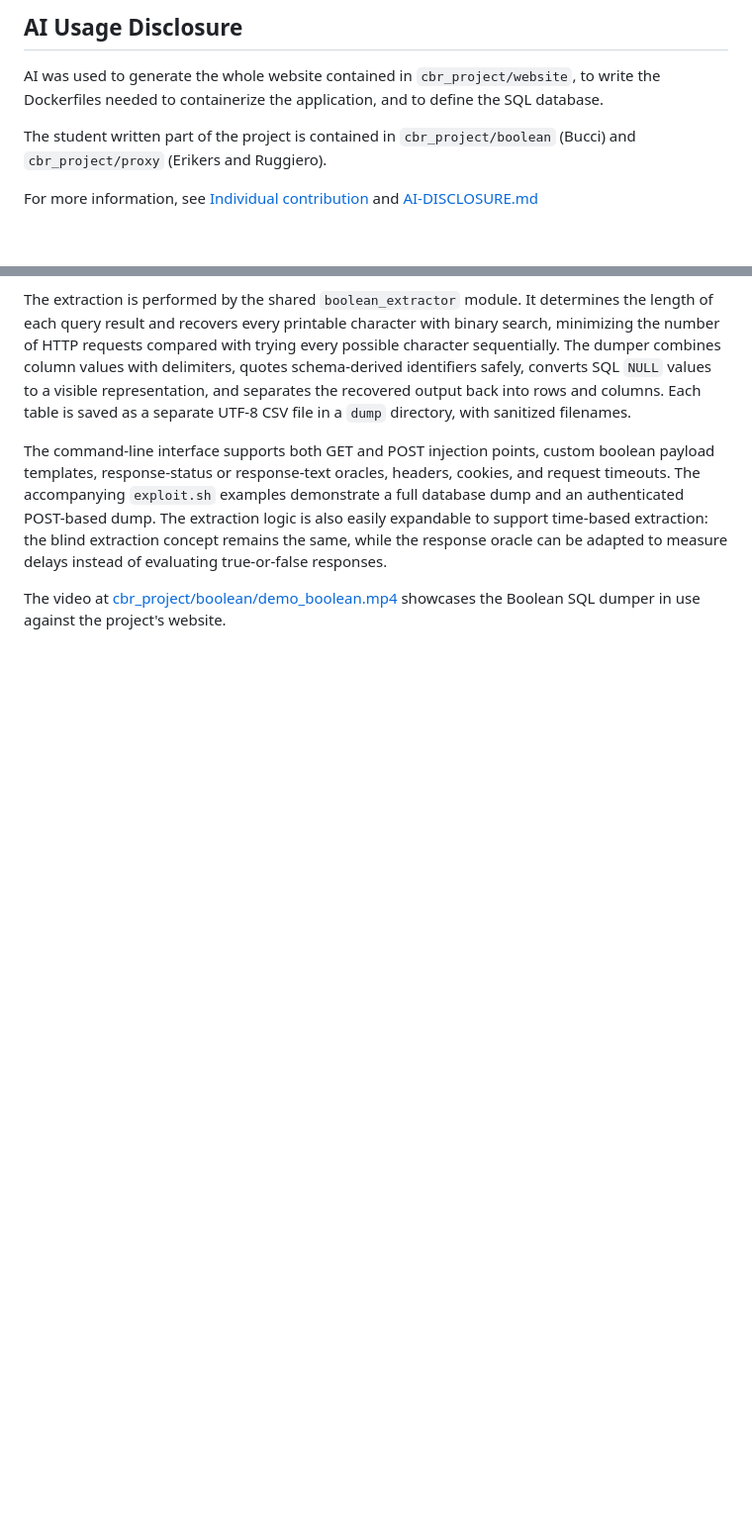
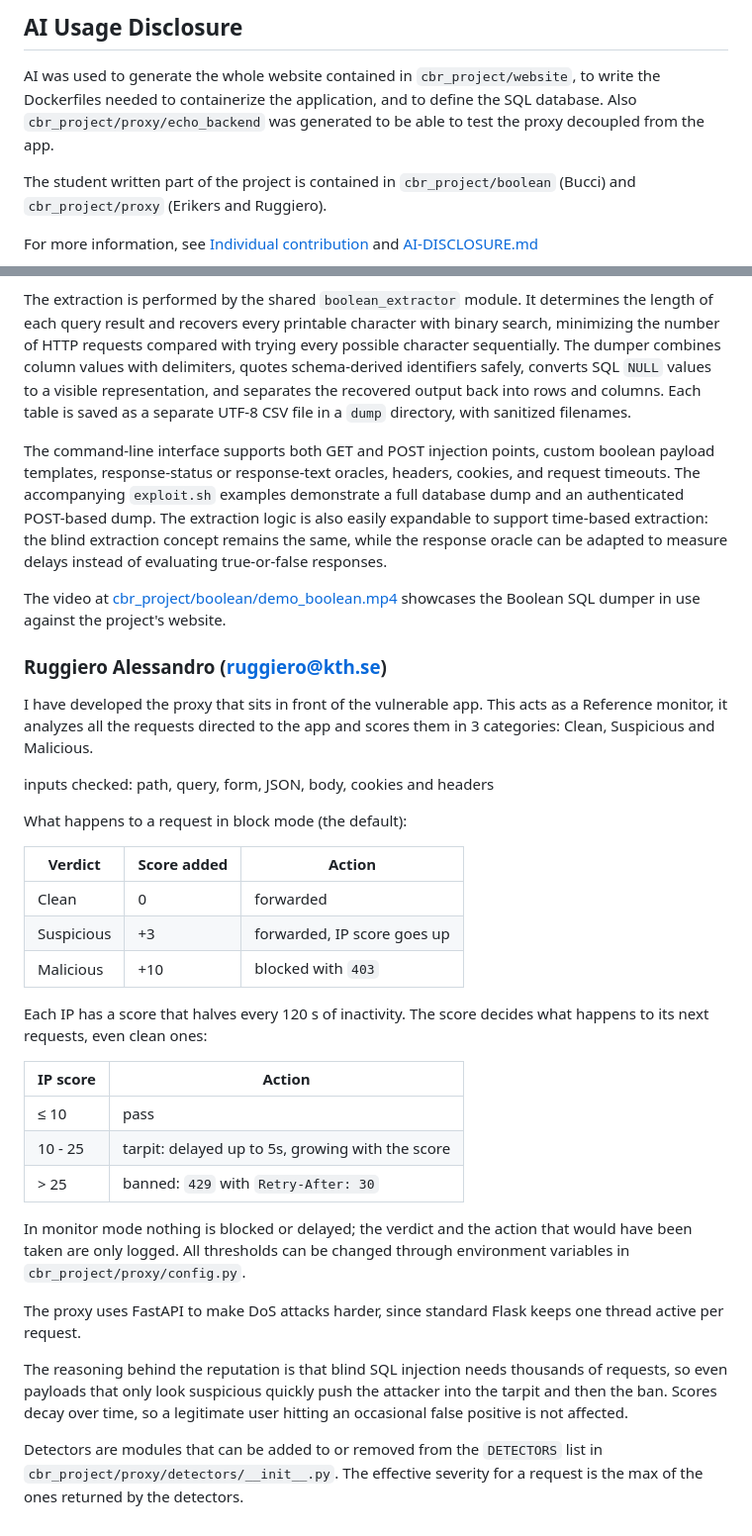
Before and after one commit to AlessandroRuggiero/cyber-project-SQLI, a Markdown page: README.md, 2 parts joined by grey strips. Shown at 99% size. Drawn GitHub-style; blank space fills up the shorter version.

```diff
--- a/README.md
+++ b/README.md
@@ -12,6 +12,7 @@ The project therefore aims to cover both the attack and defense sides of the pro
 AI was used to generate the whole website contained in `cbr_project/website`,
 to write the Dockerfiles needed to containerize the application, and to define
 the SQL database.
+Also `cbr_project/proxy/echo_backend` was generated to be able to test the proxy decoupled from the app.
 
 The student written part of the project is contained in `cbr_project/boolean` (Bucci) and `cbr_project/proxy` (Erikers and Ruggiero).
 
@@ -211,3 +212,40 @@ the response oracle can be adapted to measure delays instead of evaluating
 true-or-false responses.
 
 The video at [cbr_project/boolean/demo_boolean.mp4](https://github.com/AlessandroRuggiero/cyber-project-SQLI/blob/main/cbr_project/boolean/demo_boolean.mp4) showcases the Boolean SQL dumper in use against the project's website.
+
+### Ruggiero Alessandro (ruggiero@kth.se)
+I have developed the proxy that sits in front of the vulnerable app.
+This acts as a Reference monitor, it analyzes all the requests directed to the app and scores them in 3 categories:
+Clean, Suspicious and Malicious.
+
+inputs checked: path, query, form, JSON, body, cookies and headers
+
+What happens to a request in block mode (the default):
+
+| Verdict    | Score added | Action                                         |
+|------------|-------------|------------------------------------------------|
+| Clean      | 0           | forwarded  |
+| Suspicious | +3          | forwarded, IP score goes up                    |
+| Malicious  | +10         | blocked with `403`                             |
+
+Each IP has a score that halves every 120 s of inactivity. The score decides what happens to its next requests, even clean ones:
+
+| IP score | Action                                                      |
+|----------|-------------------------------------------------------------|
+| ≤ 10     | pass                                                        |
+| 10 - 25  | tarpit: delayed up to 5s, growing with the score            |
+| > 25     | banned: `429` with `Retry-After: 30`                        |
+
+In monitor mode nothing is blocked or delayed; the verdict and the action that would have been taken are only logged.
+All thresholds can be changed through environment variables in `cbr_project/proxy/config.py`.
+
+The proxy uses FastAPI to make DoS attacks harder, since standard Flask keeps one thread active per request.
+
+The reasoning behind the reputation is that blind SQL injection needs
+thousands of requests, so even payloads that only look suspicious quickly push
+the attacker into the tarpit and then the ban. Scores decay over time, so a
+legitimate user hitting an occasional false positive is not affected.
+
+Detectors are modules that can be added to or removed from the `DETECTORS` list in
+`cbr_project/proxy/detectors/__init__.py`.
+The effective severity for a request is the max of the ones returned by the detectors.
```
Also changed, not shown: cbr_project/proxy/README.md (deleted, +0 -124 lines).
